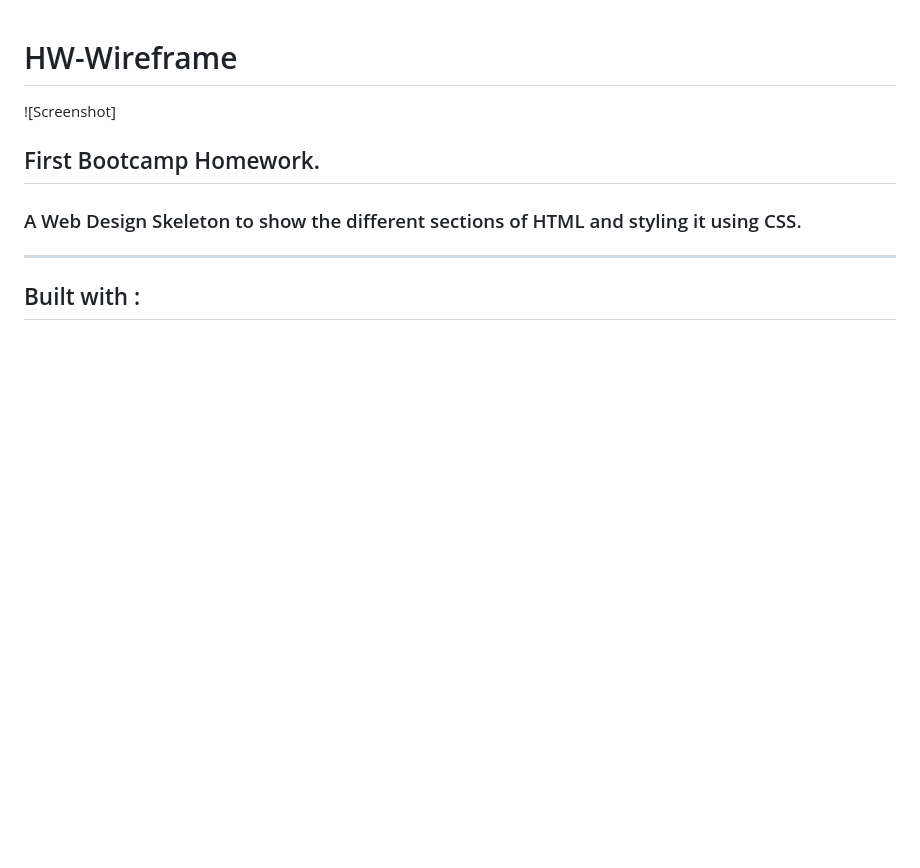
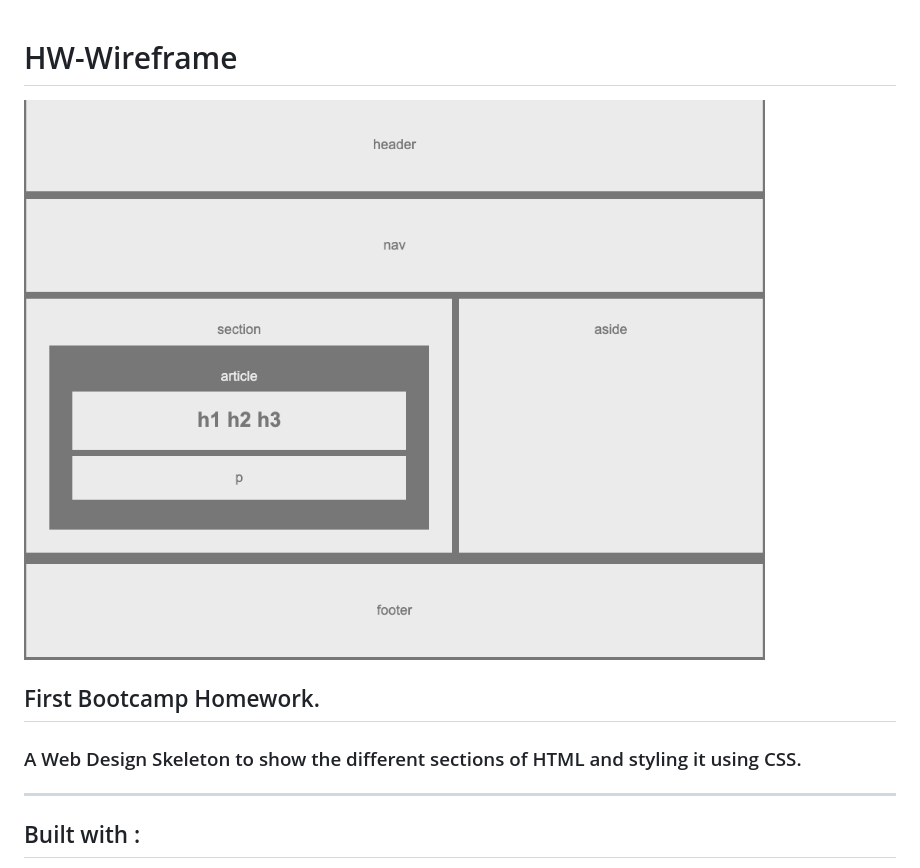
Before and after one commit to rshiv7/HW-Wireframe, a Markdown page: README.md, the part around the change. Rendered like a GitHub page; pictures changed too: Screenshot/Wireframe_Screenshot.png (added); blank space fills up the shorter version.

Commit message:
Changed Readme Screenshot

```diff
--- a/README.md
+++ b/README.md
@@ -1,6 +1,6 @@
 # HW-Wireframe
 
-![Screenshot]
+![alt text](Screenshot/Wireframe_Screenshot.png "Wireframe Screenshot")
 
 ## First Bootcamp Homework.
 
```
Also changed, not shown: Screenshot/Wireframe Screenshot.png (deleted), 2 other files.
